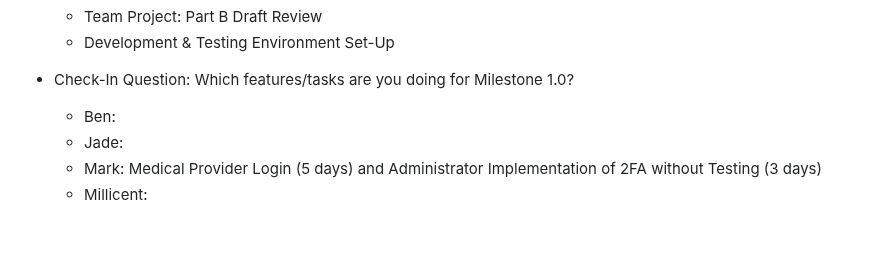
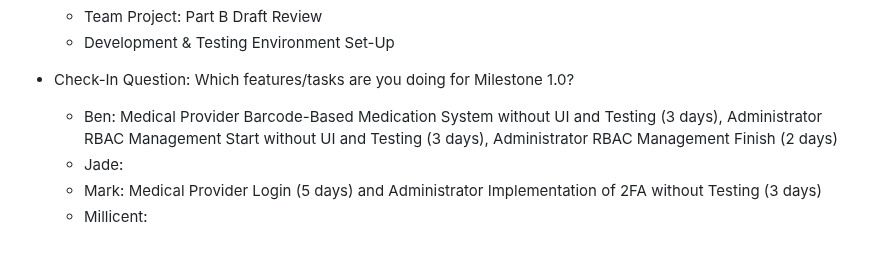
Before and after one commit to mjvillamayor/IST303_Project_Spring2025, a Markdown page: README.md, the part around the change. GitHub-like rendering.

Commit message:
Ben edited

```diff
--- a/README.md
+++ b/README.md
@@ -223,7 +223,7 @@
   - Development & Testing Environment Set-Up
 
 - Check-In Question: Which features/tasks are you doing for Milestone 1.0?
-  - Ben:
+  - Ben: Medical Provider Barcode-Based Medication System without UI and Testing (3 days), Administrator RBAC Management Start without UI and Testing (3 days), Administrator RBAC Management Finish (2 days)
   - Jade:
   - Mark: Medical Provider Login (5 days) and Administrator Implementation of 2FA without Testing (3 days)
   - Millicent:
```
